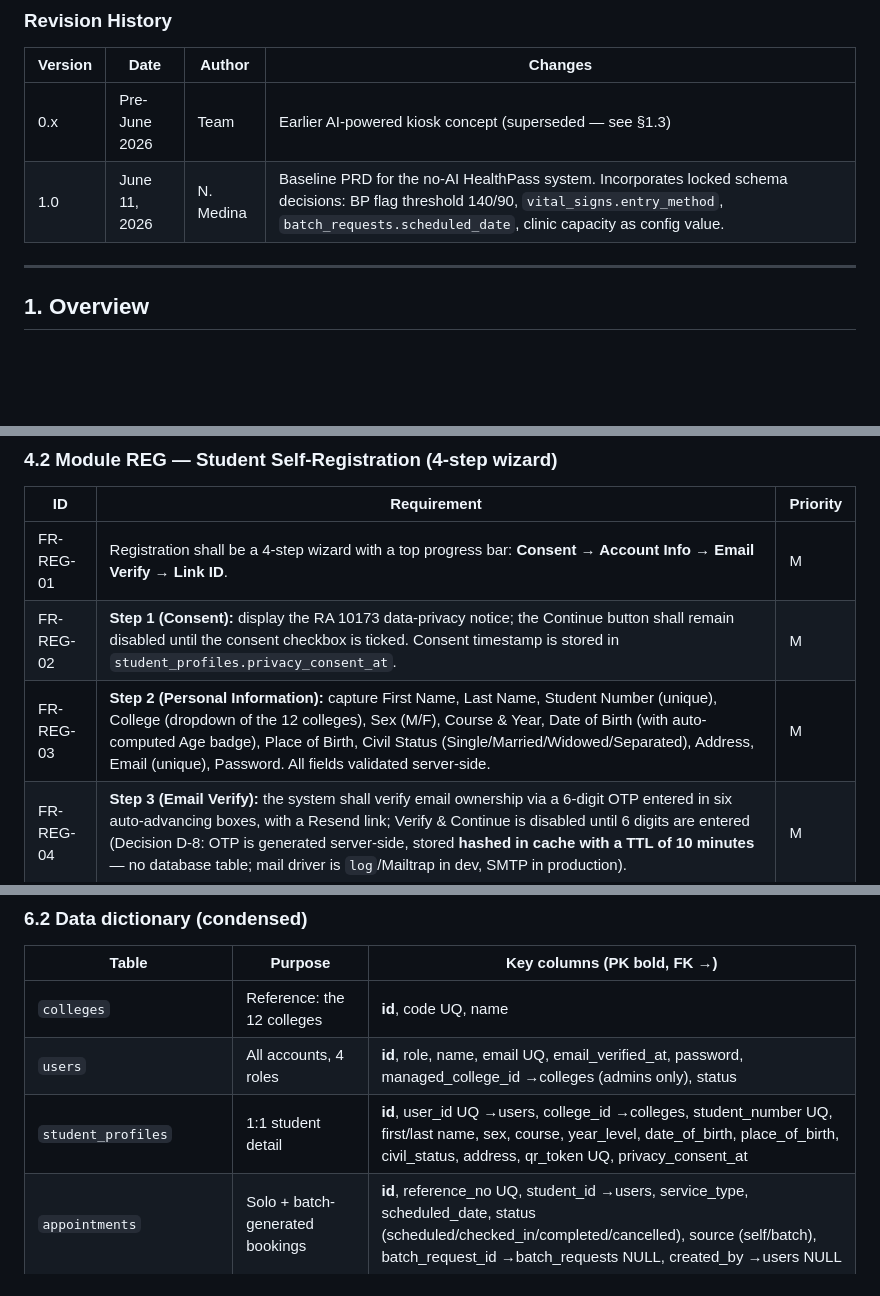
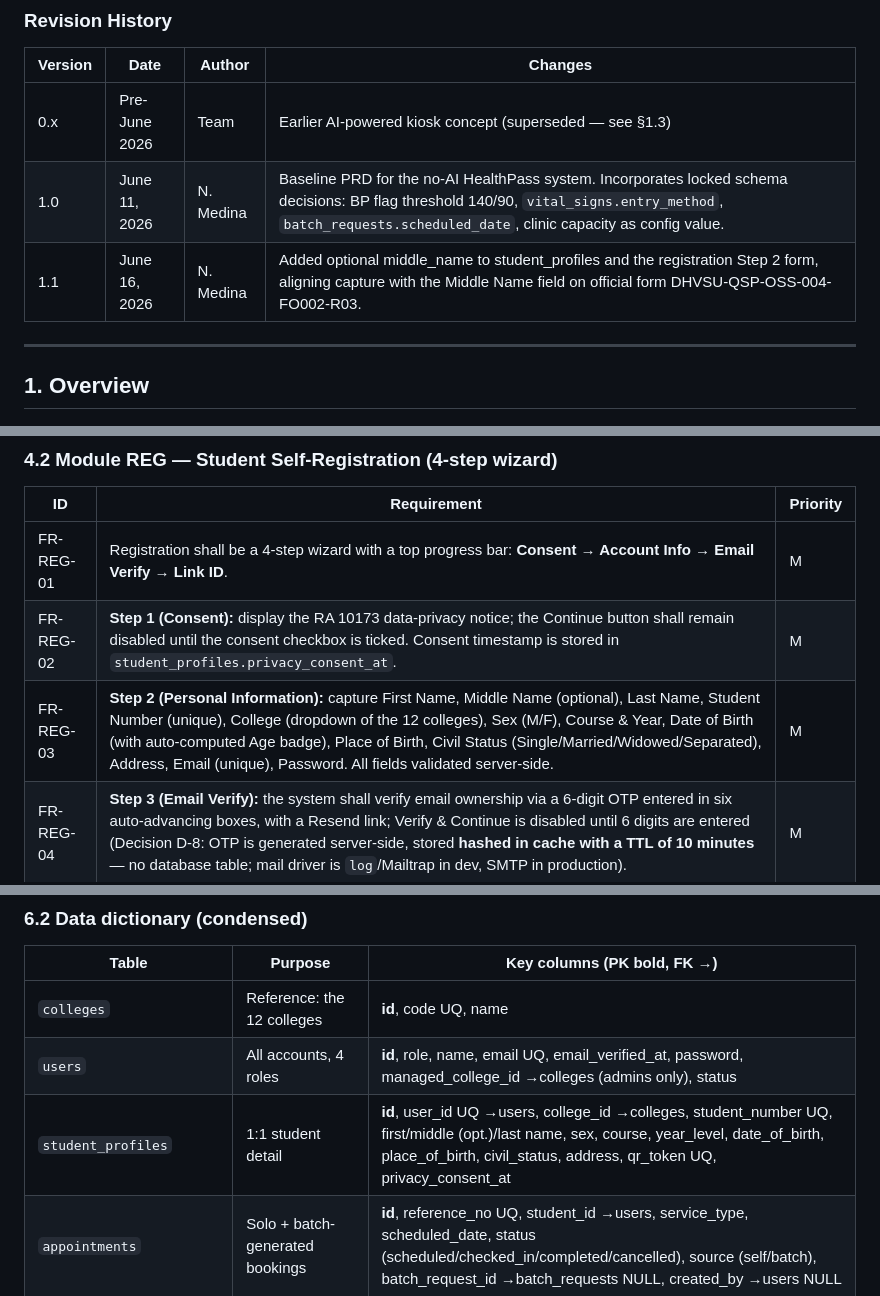
Before and after one commit to Nat-G1t/Healthpass, a Markdown page: docs/HealthPass_PRD.md, 3 parts joined by grey strips. Drawn GitHub-style; blank space fills up the shorter version.

```diff
--- a/docs/HealthPass_PRD.md
+++ b/docs/HealthPass_PRD.md
@@ -26,6 +26,7 @@ Pampanga State University · College of Computing Studies · Capstone Project
 |---|---|---|---|
 | 0.x | Pre-June 2026 | Team | Earlier AI-powered kiosk concept (superseded — see §1.3) |
 | 1.0 | June 11, 2026 | N. Medina | Baseline PRD for the no-AI HealthPass system. Incorporates locked schema decisions: BP flag threshold 140/90, `vital_signs.entry_method`, `batch_requests.scheduled_date`, clinic capacity as config value. |
+| 1.1 | June 16, 2026 | N. Medina | Added optional middle_name to student_profiles and the registration Step 2 form, aligning capture with the Middle Name field on official form DHVSU-QSP-OSS-004-FO002-R03. |
 
 ---
 
@@ -195,7 +196,7 @@ Notation: each requirement has an ID, a MoSCoW priority — **M**ust (defense-cr
 |---|---|---|
 | FR-REG-01 | Registration shall be a 4-step wizard with a top progress bar: **Consent → Account Info → Email Verify → Link ID**. | M |
 | FR-REG-02 | **Step 1 (Consent):** display the RA 10173 data-privacy notice; the Continue button shall remain disabled until the consent checkbox is ticked. Consent timestamp is stored in `student_profiles.privacy_consent_at`. | M |
-| FR-REG-03 | **Step 2 (Personal Information):** capture First Name, Last Name, Student Number (unique), College (dropdown of the 12 colleges), Sex (M/F), Course & Year, Date of Birth (with auto-computed Age badge), Place of Birth, Civil Status (Single/Married/Widowed/Separated), Address, Email (unique), Password. All fields validated server-side. | M |
+| FR-REG-03 | **Step 2 (Personal Information):** capture First Name, Middle Name (optional), Last Name, Student Number (unique), College (dropdown of the 12 colleges), Sex (M/F), Course & Year, Date of Birth (with auto-computed Age badge), Place of Birth, Civil Status (Single/Married/Widowed/Separated), Address, Email (unique), Password. All fields validated server-side. | M |
 | FR-REG-04 | **Step 3 (Email Verify):** the system shall verify email ownership via a 6-digit OTP entered in six auto-advancing boxes, with a Resend link; Verify & Continue is disabled until 6 digits are entered (Decision D-8: OTP is generated server-side, stored **hashed in cache with a TTL of 10 minutes** — no database table; mail driver is `log`/Mailtrap in dev, SMTP in production). | M |
 | FR-REG-05 | OTP attempts shall be rate-limited (max 5 verify attempts per code; resend invalidates the previous code). | S |
 | FR-REG-06 | **Step 4 (Link ID):** the student may link their physical ID by scanning its QR (USB scanner acting as keyboard input into a focused field) which binds `qr_token`, **or** press "Skip for now" and link later from the My ID screen. | M |
@@ -386,7 +387,7 @@ The finalized ERD (rendered June 10, 2026 in the project workspace) is the schem
 |---|---|---|
 | `colleges` | Reference: the 12 colleges | **id**, code UQ, name |
 | `users` | All accounts, 4 roles | **id**, role, name, email UQ, email_verified_at, password, managed_college_id →colleges (admins only), status |
-| `student_profiles` | 1:1 student detail | **id**, user_id UQ →users, college_id →colleges, student_number UQ, first/last name, sex, course, year_level, date_of_birth, place_of_birth, civil_status, address, qr_token UQ, privacy_consent_at |
+| `student_profiles` | 1:1 student detail | **id**, user_id UQ →users, college_id →colleges, student_number UQ, first/middle (opt.)/last name, sex, course, year_level, date_of_birth, place_of_birth, civil_status, address, qr_token UQ, privacy_consent_at |
 | `appointments` | Solo + batch-generated bookings | **id**, reference_no UQ, student_id →users, service_type, scheduled_date, status (scheduled/checked_in/completed/cancelled), source (self/batch), batch_request_id →batch_requests NULL, created_by →users NULL |
 | `batch_requests` | College Admin cohort requests | **id**, reference_no UQ, college_id →colleges, requested_by →users, reason, reason_detail, service_type, **scheduled_date NULL (new)**, status (pending/approved/rejected), reviewed_by →users NULL, reviewed_at |
 | `batch_request_students` | Batch ↔ student pivot | **id**, batch_request_id →, student_id →users, appointment_id →appointments NULL (set on approval); UQ(batch_request_id, student_id) |
```
Also changed, not shown: docs/HealthPass_Context.md (+2 -1 lines), docs/HealthPass_VibeCoding_DayPlan.md (+7 -6 lines).
